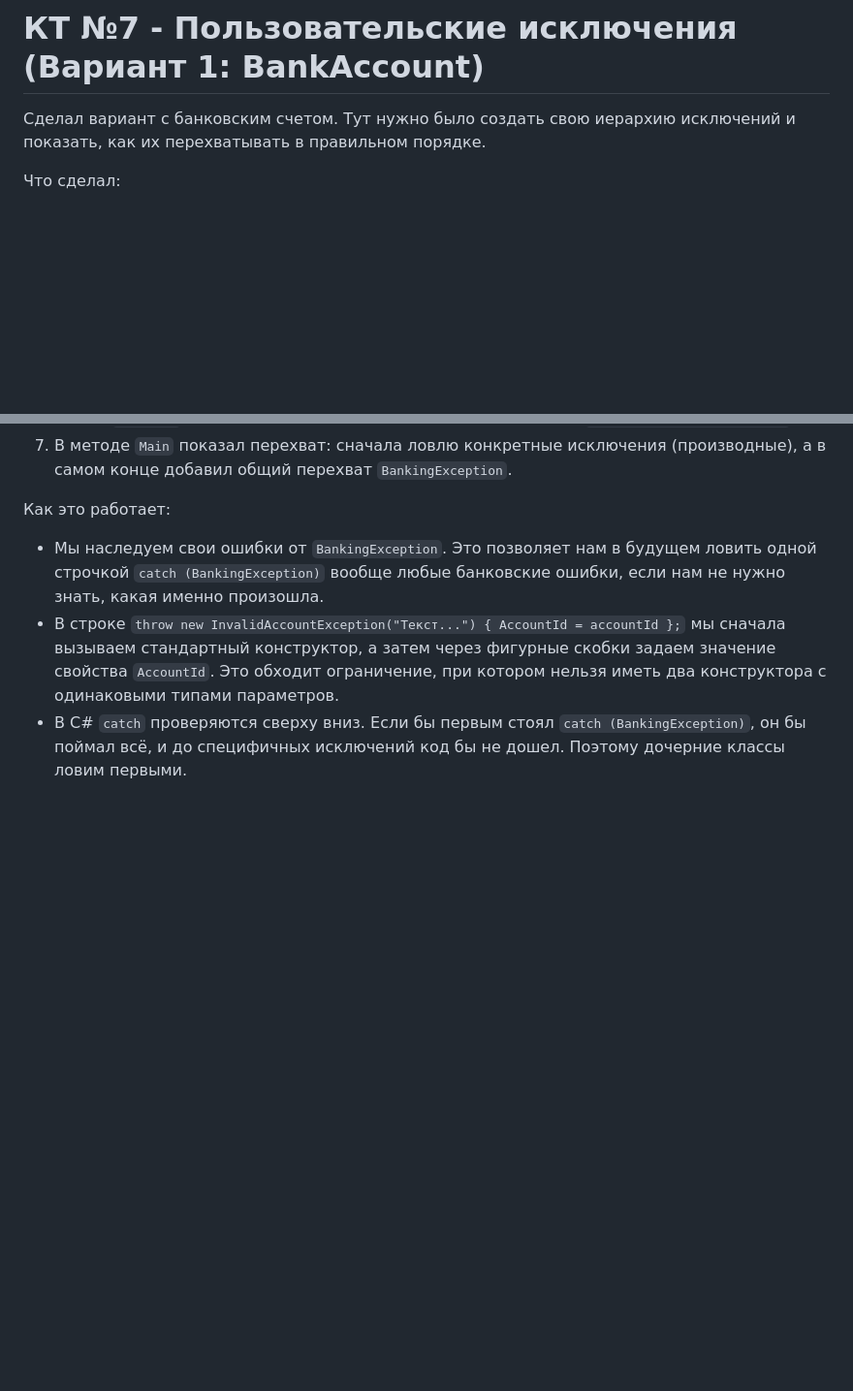
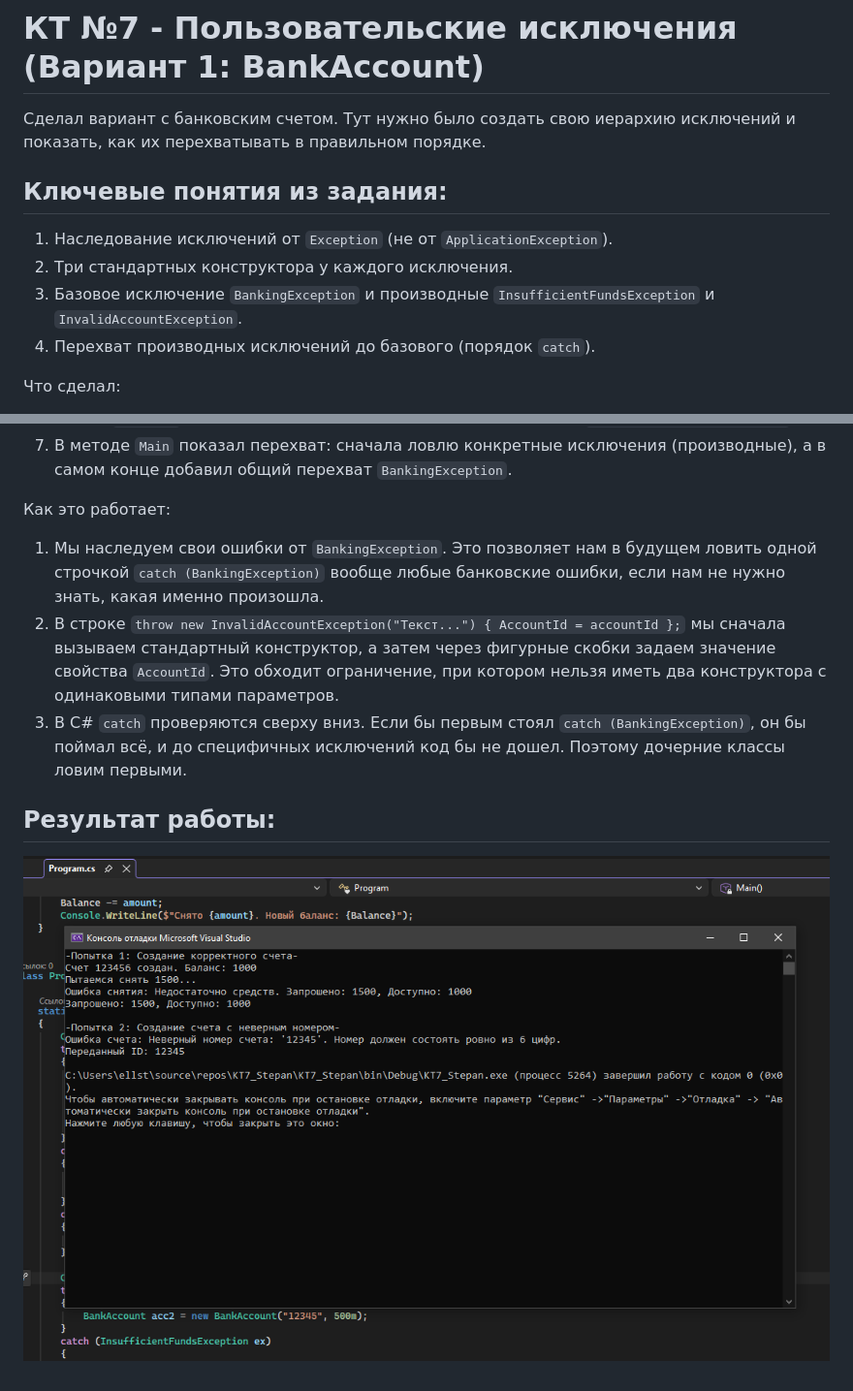
Before and after one commit to BavinStepan/KT7_Stepan, a Markdown page: KT7_Stepan/README.md, 2 parts joined by grey strips. Shown at 97% size. Drawn GitHub-style; pictures changed too: KT7_Stepan/screen_kt7.png (added); blank space fills up the shorter version.

Commit message:
KT7

```diff
--- a/KT7_Stepan/README.md
+++ b/KT7_Stepan/README.md
@@ -1,6 +1,12 @@
 # КТ №7 - Пользовательские исключения (Вариант 1: BankAccount)
 
 Сделал вариант с банковским счетом. Тут нужно было создать свою иерархию исключений и показать, как их перехватывать в правильном порядке.
+
+## Ключевые понятия из задания:
+1. Наследование исключений от `Exception` (не от `ApplicationException`).
+2. Три стандартных конструктора у каждого исключения.
+3. Базовое исключение `BankingException` и производные `InsufficientFundsException` и `InvalidAccountException`.
+4. Перехват производных исключений до базового (порядок `catch`).
 
 Что сделал:
 1. Создал базовое исключение `BankingException` (наследник от `Exception`) с тремя стандартными конструкторами.
@@ -12,6 +18,9 @@
 7. В методе `Main` показал перехват: сначала ловлю конкретные исключения (производные), а в самом конце добавил общий перехват `BankingException`.
 
 Как это работает:
-- Мы наследуем свои ошибки от `BankingException`. Это позволяет нам в будущем ловить одной строчкой `catch (BankingException)` вообще любые банковские ошибки, если нам не нужно знать, какая именно произошла.
-- В строке `throw new InvalidAccountException("Текст...") { AccountId = accountId };` мы сначала вызываем стандартный конструктор, а затем через фигурные скобки задаем значение свойства `AccountId`. Это обходит ограничение, при котором нельзя иметь два конструктора с одинаковыми типами параметров.
-- В C# `catch` проверяются сверху вниз. Если бы первым стоял `catch (BankingException)`, он бы поймал всё, и до специфичных исключений код бы не дошел. Поэтому дочерние классы ловим первыми.
+1. Мы наследуем свои ошибки от `BankingException`. Это позволяет нам в будущем ловить одной строчкой `catch (BankingException)` вообще любые банковские ошибки, если нам не нужно знать, какая именно произошла.
+2. В строке `throw new InvalidAccountException("Текст...") { AccountId = accountId };` мы сначала вызываем стандартный конструктор, а затем через фигурные скобки задаем значение свойства `AccountId`. Это обходит ограничение, при котором нельзя иметь два конструктора с одинаковыми типами параметров.
+3. В C# `catch` проверяются сверху вниз. Если бы первым стоял `catch (BankingException)`, он бы поймал всё, и до специфичных исключений код бы не дошел. Поэтому дочерние классы ловим первыми.
+
+## Результат работы:
+![Скриншот выполнения](screen_kt7.png)
```
Also changed, not shown: 3 other files.
